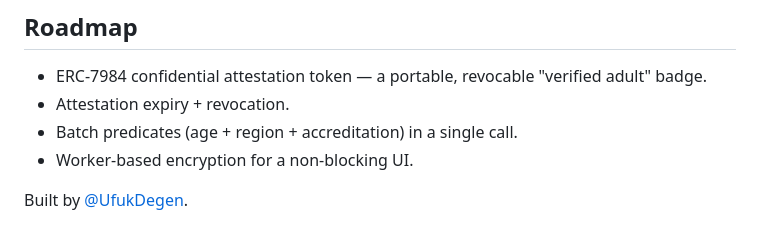
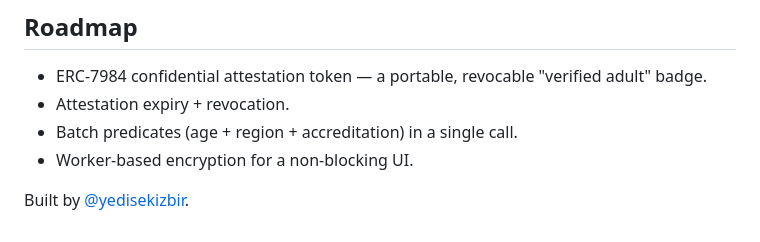
Before and after one commit to ersinozkan1987-hub/confidential-identity-fhe, a Markdown page: SUBMISSION.md, the part around the change. Drawn GitHub-style.

Commit message:
Fix author handle in submission write-up

```diff
--- a/SUBMISSION.md
+++ b/SUBMISSION.md
@@ -66,4 +66,4 @@ npx serve frontend                               # connect MetaMask on Sepolia
 - Batch predicates (age + region + accreditation) in a single call.
 - Worker-based encryption for a non-blocking UI.
 
-Built by [@UfukDegen](https://x.com/UfukDegen).
+Built by [@yedisekizbir](https://x.com/yedisekizbir).
```
